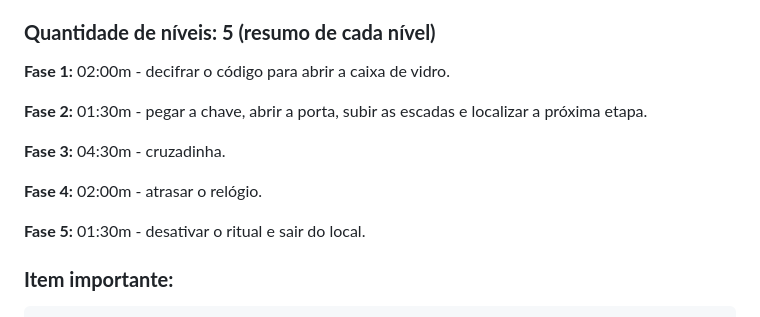
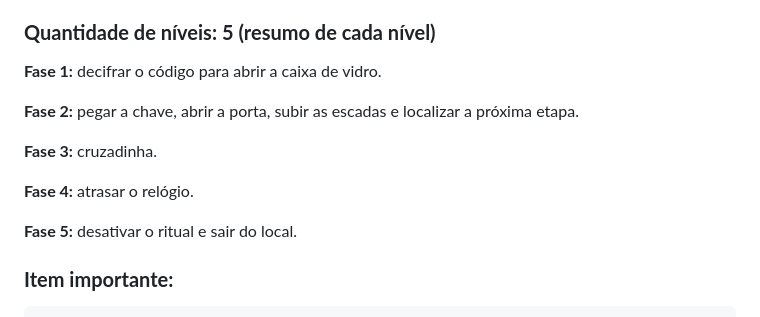
Before and after one commit to DinamicCreative/EscapeRoom, a Markdown page: README.md, the part around the change. Rendered like a GitHub page.

Commit message:
atualização

```diff
--- a/README.md
+++ b/README.md
@@ -12,15 +12,15 @@ Certo dia, o menino não desceu mais do seu quarto para nenhuma de suas tarefas
 Após a situação tenebrosa, poucas pessoas tiveram coragem de subir na sala de projeção, e o órfão nunca mais apareceu. Os gritos da meia noite ainda podem ser ouvidos mas a situação continua sem uma solução. Prontos para enfrentar o mistério?
 
 ### **Quantidade de níveis: 5 (resumo de cada nível)**
-**Fase 1:** 02:00m - decifrar o código para abrir a caixa de vidro.
+**Fase 1:** decifrar o código para abrir a caixa de vidro.
 
-**Fase 2:** 01:30m - pegar a chave, abrir a porta, subir as escadas e localizar a próxima etapa.
+**Fase 2:** pegar a chave, abrir a porta, subir as escadas e localizar a próxima etapa.
 
-**Fase 3:** 04:30m - cruzadinha.
+**Fase 3:** cruzadinha.
 
-**Fase 4:** 02:00m - atrasar o relógio.
+**Fase 4:**  atrasar o relógio.
 
-**Fase 5:** 01:30m - desativar o ritual e sair do local.
+**Fase 5:** desativar o ritual e sair do local.
 
 ### **Item importante:**
     Diário do menino que vai ficar no stand com o jogador 1 para decifrar as tarefas (páginas com textos intercaladas com páginas de fotos).
```
